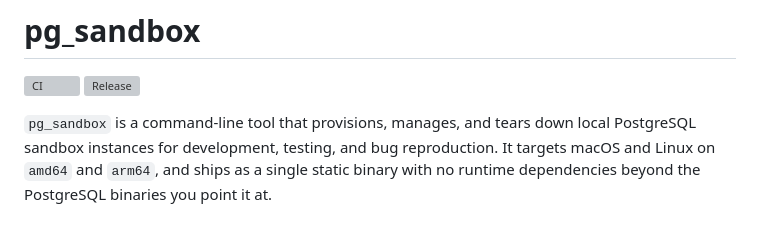
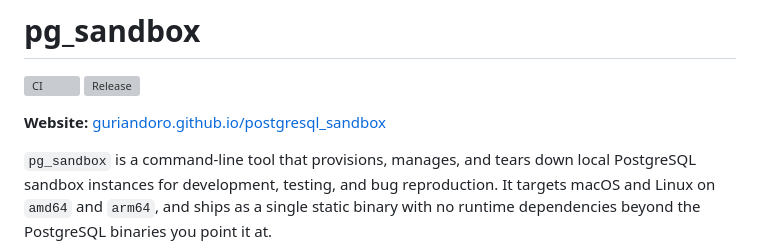
Before and after one commit to guriandoro/postgresql_sandbox, a Markdown page: README.md, the part around the change. GitHub-like rendering; blank space fills up the shorter version; grey boxes are pictures that could not be loaded.

Commit message:
docs: link the project website at the top of the README

```diff
--- a/README.md
+++ b/README.md
@@ -2,6 +2,8 @@
 
 [![CI](https://github.com/guriandoro/postgresql_sandbox/actions/workflows/ci.yml/badge.svg?branch=master)](https://github.com/guriandoro/postgresql_sandbox/actions/workflows/ci.yml)
 [![Release](https://img.shields.io/github/v/release/guriandoro/postgresql_sandbox?sort=semver)](https://github.com/guriandoro/postgresql_sandbox/releases/latest)
+
+**Website:** [guriandoro.github.io/postgresql_sandbox](https://guriandoro.github.io/postgresql_sandbox/)
 
 `pg_sandbox` is a command-line tool that provisions, manages, and tears down local PostgreSQL sandbox instances for development, testing, and bug reproduction. It targets macOS and Linux on `amd64` and `arm64`, and ships as a single static binary with no runtime dependencies beyond the PostgreSQL binaries you point it at.
 
```
